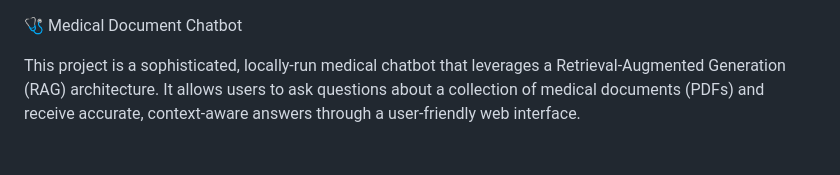
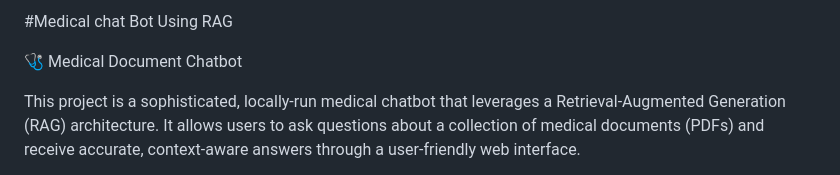
Before and after one commit to adeshgawai/medical_chat_bot, a Markdown page: README.md, the part around the change. GitHub-like rendering.

```diff
--- a/README.md
+++ b/README.md
@@ -1,3 +1,5 @@
+#Medical chat Bot Using RAG
+
 🩺 Medical Document Chatbot
 
 This project is a sophisticated, locally-run medical chatbot that leverages a Retrieval-Augmented Generation (RAG) architecture. It allows users to ask questions about a collection of medical documents (PDFs) and receive accurate, context-aware answers through a user-friendly web interface.
```
